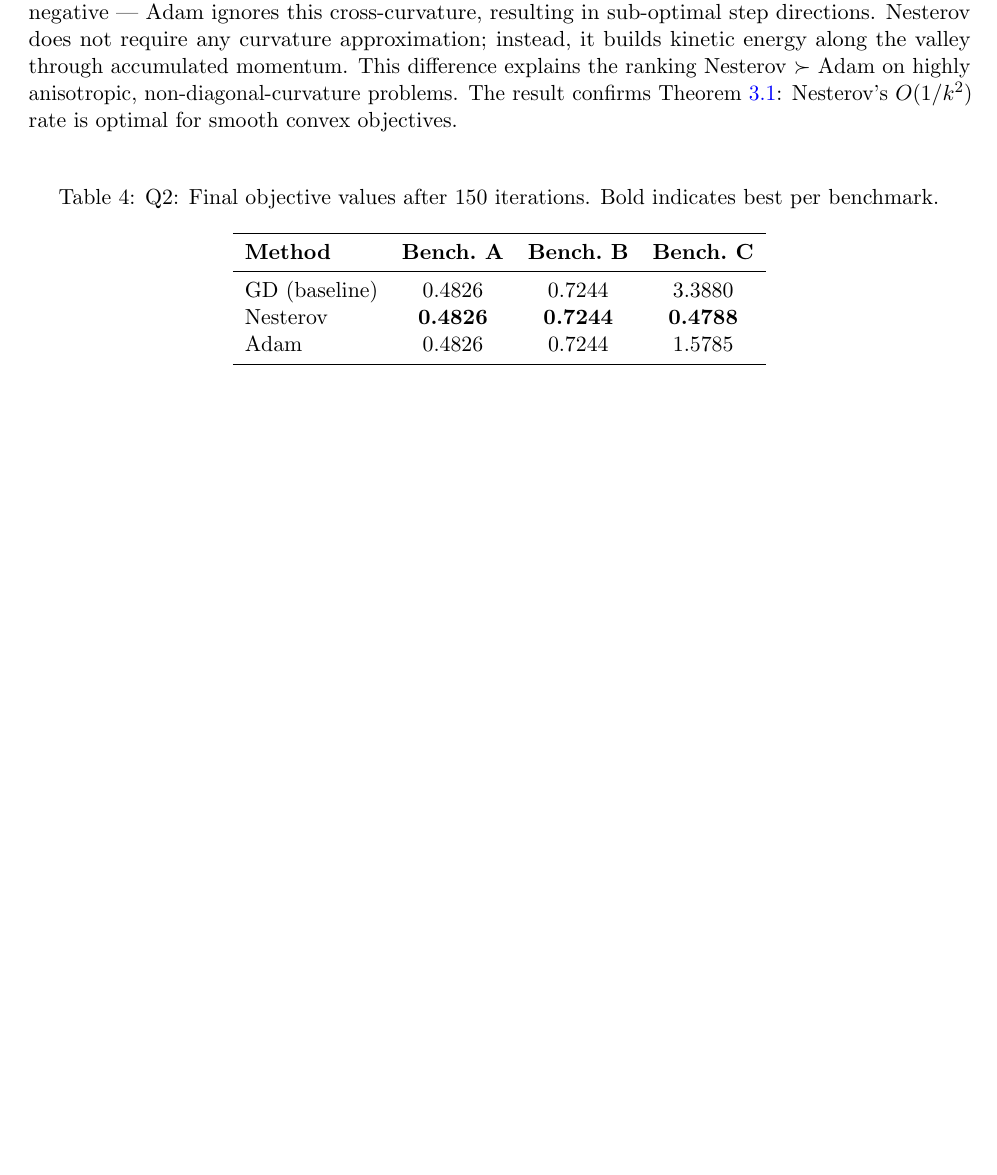
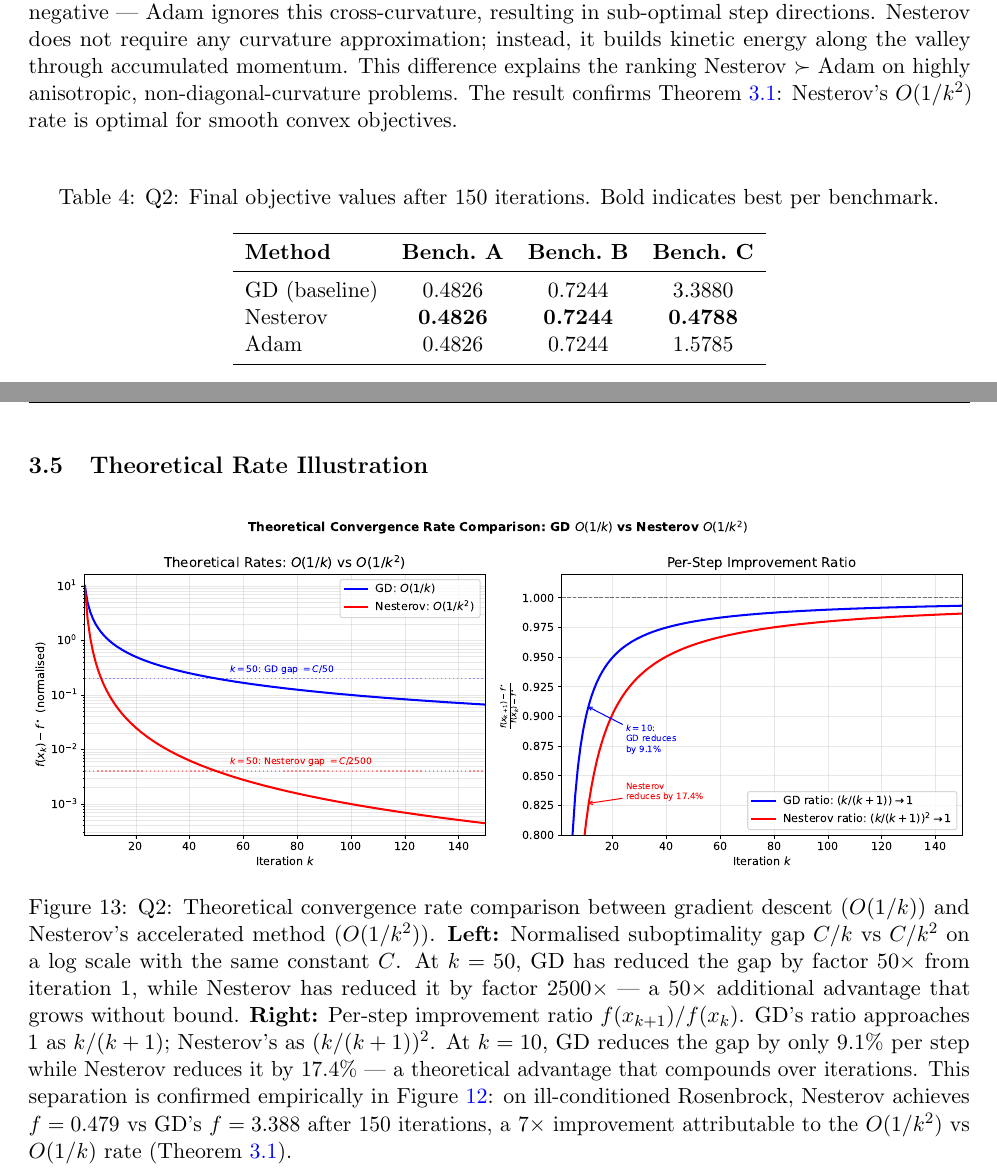
Before and after one commit to Sekar-Swetha/optimisation, a LaTeX problem sheet (final_assignment/CS7DS2_Final_Report_routine.tex): part of page 17 of 50 before the commit and two parts of pages 17 and 18 of 51 after it, the two joined at a grey line, cut so that both start at the same text, the shorter picture padded with empty space. Compiled offline with pdfLaTeX.

Commit message:
routine pass 12: theoretical rate comparison figure (GD O(1/k) vs Nesterov O(1/k^2)) for Q2
https://claude.ai/code/session_01FzWcTKRcskqyV7MW7gBC2n

```diff
--- a/final_assignment/CS7DS2_Final_Report_routine.tex
+++ b/final_assignment/CS7DS2_Final_Report_routine.tex
@@ -442,6 +442,15 @@ Adam & 0.4826 & 0.7244 & 1.5785 \\
 \bottomrule
 \end{tabular}
 \end{table}
+
+\subsection{Theoretical Rate Illustration}
+
+\begin{figure}[H]
+\centering
+\includegraphics[width=\textwidth]{figures/q2_rate_comparison.pdf}
+\caption{Q2: Theoretical convergence rate comparison between gradient descent ($O(1/k)$) and Nesterov's accelerated method ($O(1/k^2)$). \textbf{Left:} Normalised suboptimality gap $C/k$ vs $C/k^2$ on a log scale with the same constant $C$. At $k=50$, GD has reduced the gap by factor $50\times$ from iteration~1, while Nesterov has reduced it by factor $2500\times$ — a $50\times$ additional advantage that grows without bound. \textbf{Right:} Per-step improvement ratio $f(x_{k+1})/f(x_k)$. GD's ratio approaches 1 as $k/(k+1)$; Nesterov's as $(k/(k+1))^2$. At $k=10$, GD reduces the gap by only $9.1\%$ per step while Nesterov reduces it by $17.4\%$ — a theoretical advantage that compounds over iterations. This separation is confirmed empirically in Figure~\ref{fig:q2_fval_C}: on ill-conditioned Rosenbrock, Nesterov achieves $f=0.479$ vs GD's $f=3.388$ after 150 iterations, a $7\times$ improvement attributable to the $O(1/k^2)$ vs $O(1/k)$ rate (Theorem~\ref{thm:nesterov}).}
+\label{fig:q2_rate}
+\end{figure}
 
 \subsection{Contour Trajectories}
 
```
Also changed, not shown: final_assignment/figures/q2_rate_comparison.pdf (added).
